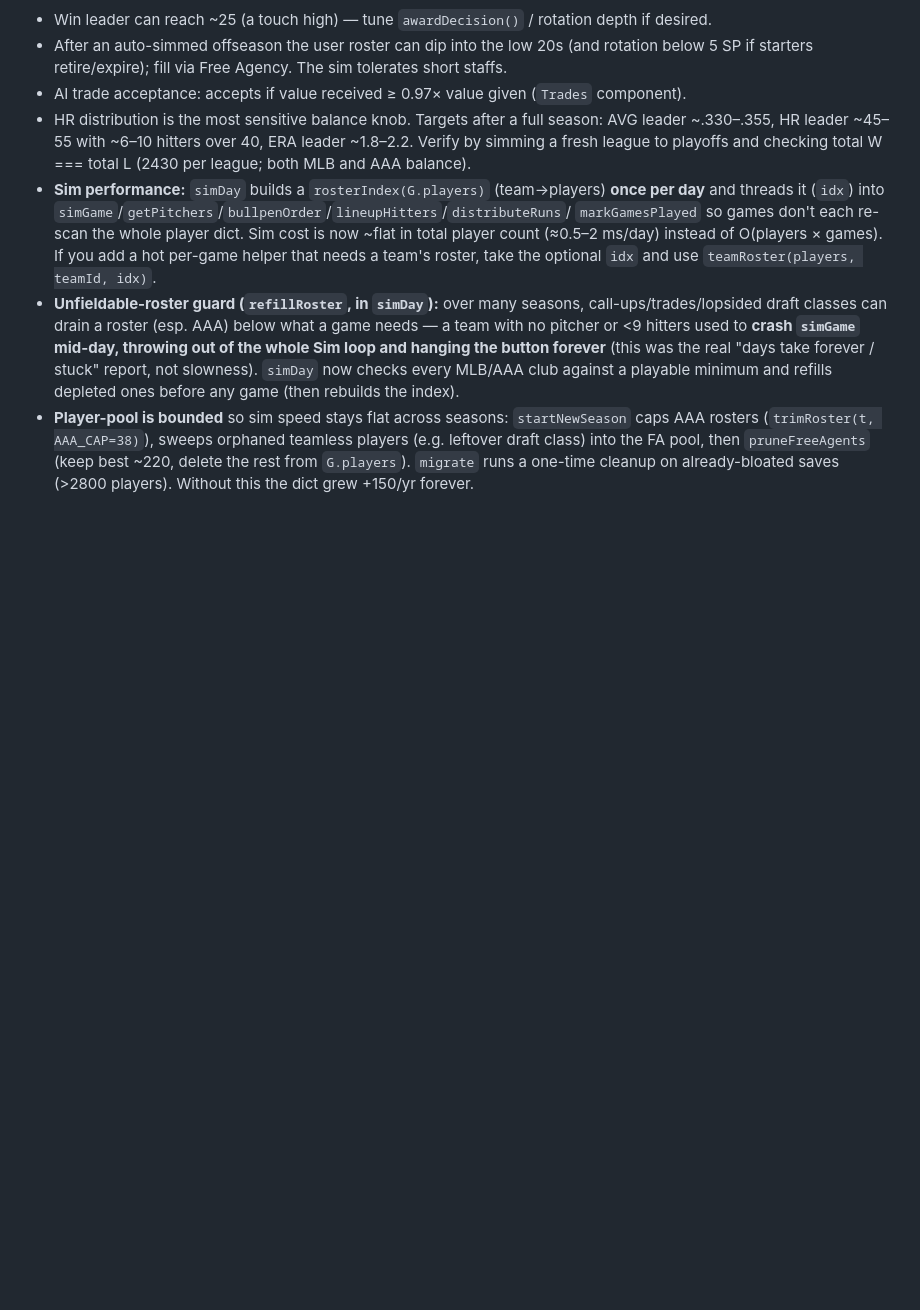
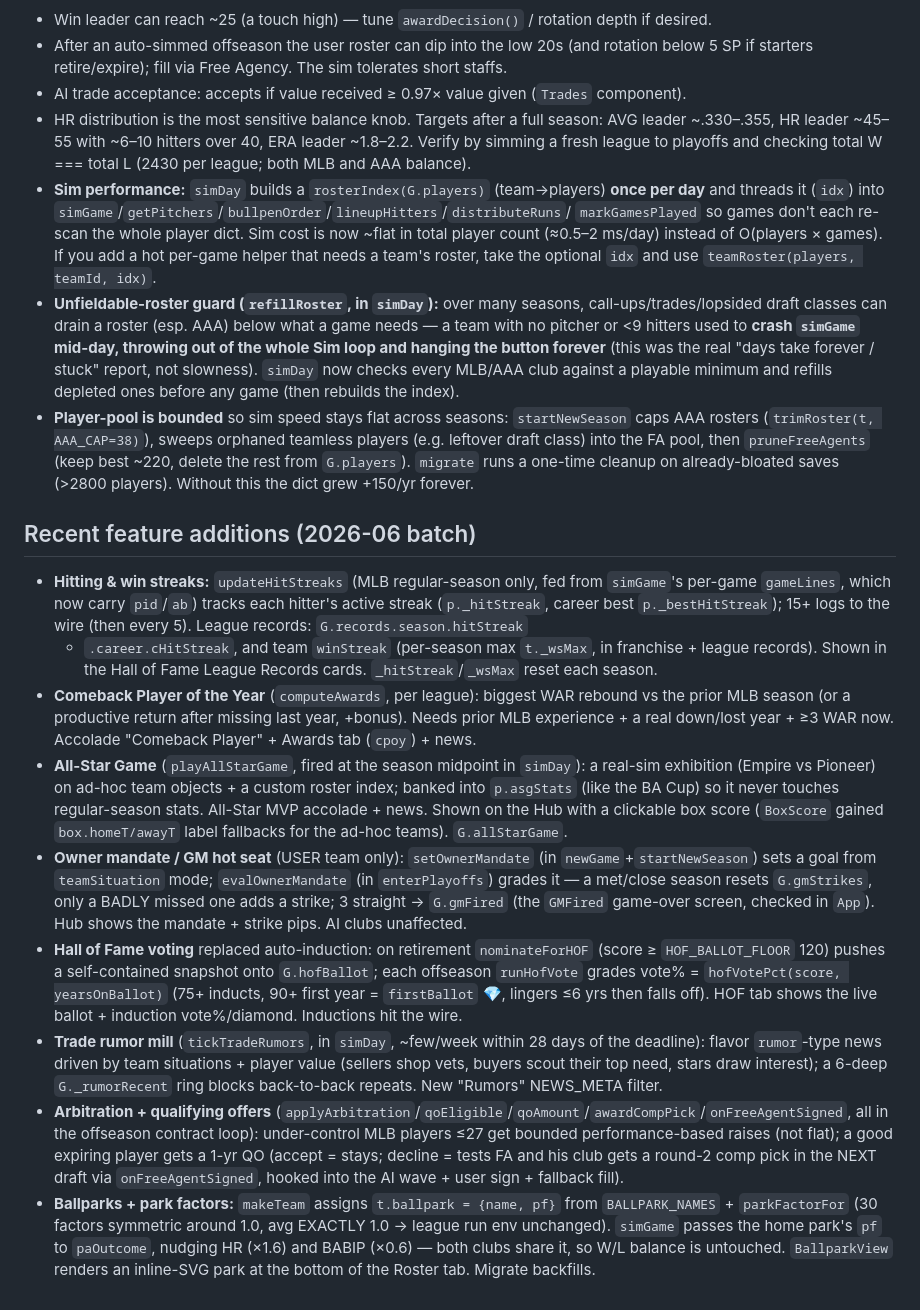
Before and after one commit to kyleb0226/baseball-gm, a Markdown page: CLAUDE.md, the part around the change. Rendered like a GitHub page; blank space fills up the shorter version.

Commit message:
Docs: document the 8 new feature systems in CLAUDE.md
Co-Authored-By: Claude Opus 4.8 <noreply@anthropic.com>

```diff
--- a/CLAUDE.md
+++ b/CLAUDE.md
@@ -424,3 +424,36 @@ sim, trades, free agency, amateur draft, contracts/budget, playoffs, and a multi
   (`trimRoster(t, AAA_CAP=38)`), sweeps orphaned teamless players (e.g. leftover draft class) into the FA
   pool, then `pruneFreeAgents` (keep best ~220, delete the rest from `G.players`). `migrate` runs a
   one-time cleanup on already-bloated saves (>2800 players). Without this the dict grew +150/yr forever.
+
+## Recent feature additions (2026-06 batch)
+- **Hitting & win streaks:** `updateHitStreaks` (MLB regular-season only, fed from `simGame`'s
+  per-game `gameLines`, which now carry `pid`/`ab`) tracks each hitter's active streak (`p._hitStreak`,
+  career best `p._bestHitStreak`); 15+ logs to the wire (then every 5). League records: `G.records.season.hitStreak`
+  + `.career.cHitStreak`, and team `winStreak` (per-season max `t._wsMax`, in franchise + league records).
+  Shown in the Hall of Fame League Records cards. `_hitStreak`/`_wsMax` reset each season.
+- **Comeback Player of the Year** (`computeAwards`, per league): biggest WAR rebound vs the prior MLB season
+  (or a productive return after missing last year, +bonus). Needs prior MLB experience + a real down/lost
+  year + ≥3 WAR now. Accolade "Comeback Player" + Awards tab (`cpoy`) + news.
+- **All-Star Game** (`playAllStarGame`, fired at the season midpoint in `simDay`): a real-sim exhibition
+  (Empire vs Pioneer) on ad-hoc team objects + a custom roster index; banked into `p.asgStats` (like the
+  BA Cup) so it never touches regular-season stats. All-Star MVP accolade + news. Shown on the Hub with a
+  clickable box score (`BoxScore` gained `box.homeT/awayT` label fallbacks for the ad-hoc teams). `G.allStarGame`.
+- **Owner mandate / GM hot seat** (USER team only): `setOwnerMandate` (in `newGame`+`startNewSeason`) sets a
+  goal from `teamSituation` mode; `evalOwnerMandate` (in `enterPlayoffs`) grades it — a met/close season
+  resets `G.gmStrikes`, only a BADLY missed one adds a strike; 3 straight → `G.gmFired` (the `GMFired`
+  game-over screen, checked in `App`). Hub shows the mandate + strike pips. AI clubs unaffected.
+- **Hall of Fame voting** replaced auto-induction: on retirement `nominateForHOF` (score ≥ `HOF_BALLOT_FLOOR`
+  120) pushes a self-contained snapshot onto `G.hofBallot`; each offseason `runHofVote` grades vote% =
+  `hofVotePct(score, yearsOnBallot)` (75+ inducts, 90+ first year = `firstBallot` 💎, lingers ≤6 yrs then
+  falls off). HOF tab shows the live ballot + induction vote%/diamond. Inductions hit the wire.
+- **Trade rumor mill** (`tickTradeRumors`, in `simDay`, ~few/week within 28 days of the deadline): flavor
+  `rumor`-type news driven by team situations + player value (sellers shop vets, buyers scout their top
+  need, stars draw interest); a 6-deep `G._rumorRecent` ring blocks back-to-back repeats. New "Rumors" NEWS_META filter.
+- **Arbitration + qualifying offers** (`applyArbitration`/`qoEligible`/`qoAmount`/`awardCompPick`/`onFreeAgentSigned`,
+  all in the offseason contract loop): under-control MLB players ≤27 get bounded performance-based raises
+  (not flat); a good expiring player gets a 1-yr QO (accept = stays; decline = tests FA and his club gets a
+  round-2 comp pick in the NEXT draft via `onFreeAgentSigned`, hooked into the AI wave + user sign + fallback fill).
+- **Ballparks + park factors:** `makeTeam` assigns `t.ballpark = {name, pf}` from `BALLPARK_NAMES` +
+  `parkFactorFor` (30 factors symmetric around 1.0, avg EXACTLY 1.0 → league run env unchanged). `simGame`
+  passes the home park's `pf` to `paOutcome`, nudging HR (×1.6) and BABIP (×0.6) — both clubs share it, so
+  W/L balance is untouched. `BallparkView` renders an inline-SVG park at the bottom of the Roster tab. Migrate backfills.
```
